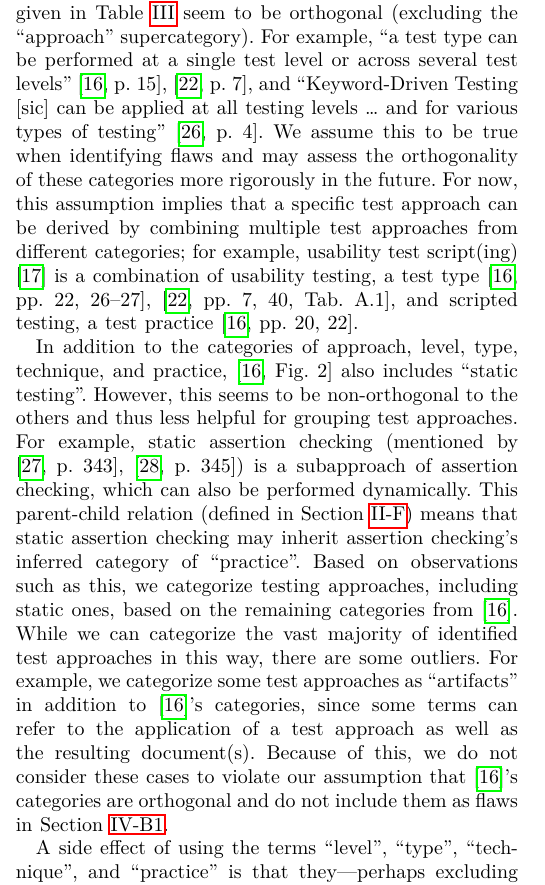
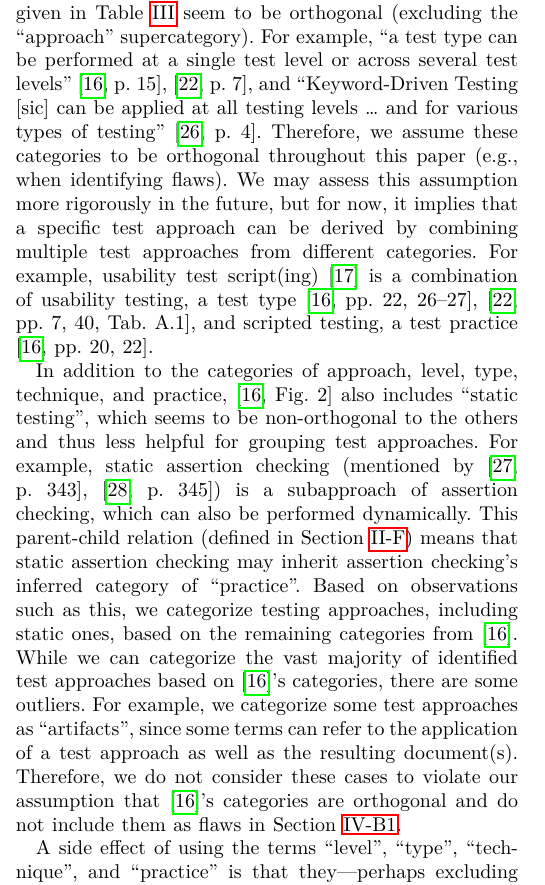
Before and after one commit to samm82/TestingTesting, a LaTeX paper (paper.tex, which reads chapters/02_terminology.tex): part of one column of page 5 of 24, cut so that both start at the same text. The pictures show the PDF file paper.pdf that the author committed with the source.

Commit message:
Clarify usages of 'this' in Categories terminology; #146

```diff
--- a/chapters/02_terminology.tex
+++ b/chapters/02_terminology.tex
@@ -329,11 +329,12 @@ level or across several test levels''
 \else
     \cite[p.~15]{IEEE2022}, \cite[p.~7]{IEEE2021}%
 \fi, and ``Keyword-Driven Testing [sic] can be applied at all testing levels
-\dots{} and for various types of testing'' \citeyearpar[p.~4]{IEEE2016}. We
-assume this to be true when identifying flaws and may assess the orthogonality
-of these categories more rigorously in the future. For now, this assumption
+\dots{} and for various types of testing'' \citeyearpar[p.~4]{IEEE2016}.
+Therefore, we assume these categories to be orthogonal throughout this
+\docType{} (e.g., when identifying flaws). We may assess this assumption more
+rigorously in the future, but for now, it
 implies that a specific test approach can be derived by combining multiple
-test approaches from different categories; for example, usability test
+test approaches from different categories. For example, usability test
 script(ing) \citepISTQB{} is a combination of usability testing, a test type
 \ifnotpaper (\citealp[pp.~22, 26--27]{IEEE2022};
     \citeyear[pp.~7, 40, Tab.~A.1]{IEEE2021}; implied by its quality;
@@ -489,7 +490,7 @@ practice \citep[pp.~20, 22\ifnotpaper; implied by p.~33\fi]{IEEE2022}.
 
 In addition to the categories of approach, level, type, technique, and
 practice, \citet[Fig.~2]{IEEE2022} also \multiAuthHelper{include}
-``static testing''. However, this seems to be non-orthogonal to the others and
+``static testing'', which seems to be non-orthogonal to the others and
 thus less helpful for grouping test approaches.
 For example, static assertion checking (mentioned by \ifnotpaper
     \citealp[p.~345]{LahiriEtAl2013}; \citealp[p.~343]{ChalinEtAl2006}\else
@@ -507,10 +508,10 @@ from \citet{IEEE2022}.
 
 \fi
 While we can categorize the vast majority of identified test approaches
-in this way, there are some outliers. For example, we categorize some test
-approaches as ``artifacts'' in addition to \citet{IEEE2022}'s categories%
-\thesisissueref{44,119,39}, since some terms can refer to the application of a
-test approach \emph{as well as} the resulting document(s). Because of this, we
+based on \citet{IEEE2022}'s categories, there are some outliers. For example,
+we categorize some test approaches as ``artifacts''\thesisissueref{44,119,39},
+since some terms can refer to the application of a
+test approach \emph{as well as} the resulting document(s). Therefore, we
 do \emph{not} consider these cases to violate our assumption that
 \citet{IEEE2022}'s categories are orthogonal and do not include them as flaws%
 \thesisissueref{119} in \Cref{multiCats}.
```
Also changed, not shown: paper.pdf, thesis.pdf, chapters/02_terminology.tex (14 more changed lines).
